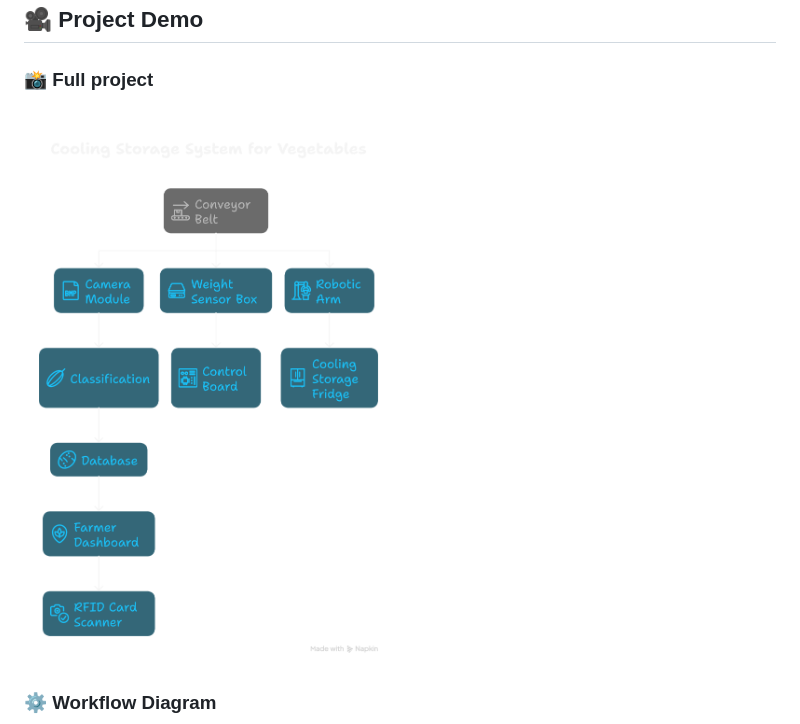
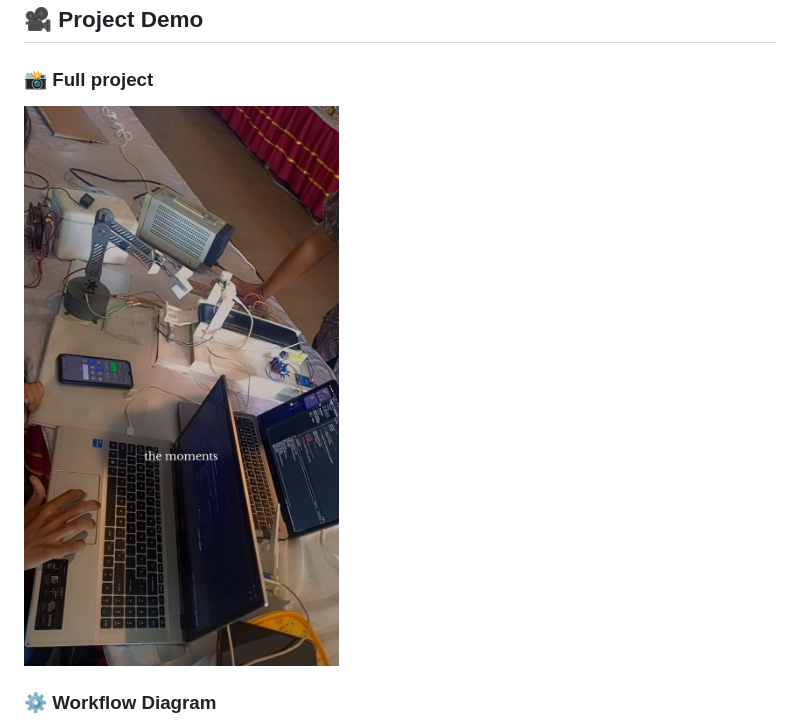
Before and after one commit to hrid0yyy/CropCell, a Markdown page: README.md, the part around the change. GitHub-like rendering.

```diff
--- a/README.md
+++ b/README.md
@@ -91,7 +91,7 @@ The dashboard provides:
 ## 🎥 Project Demo
 
 ### 📸 Full project
-![System Prototype](images/system_prototype.png)
+![System Prototype](images/system_prototype.jpg)
 
 ### ⚙️ Workflow Diagram
 ![Workflow](images/workflow_diagram.png)
```
